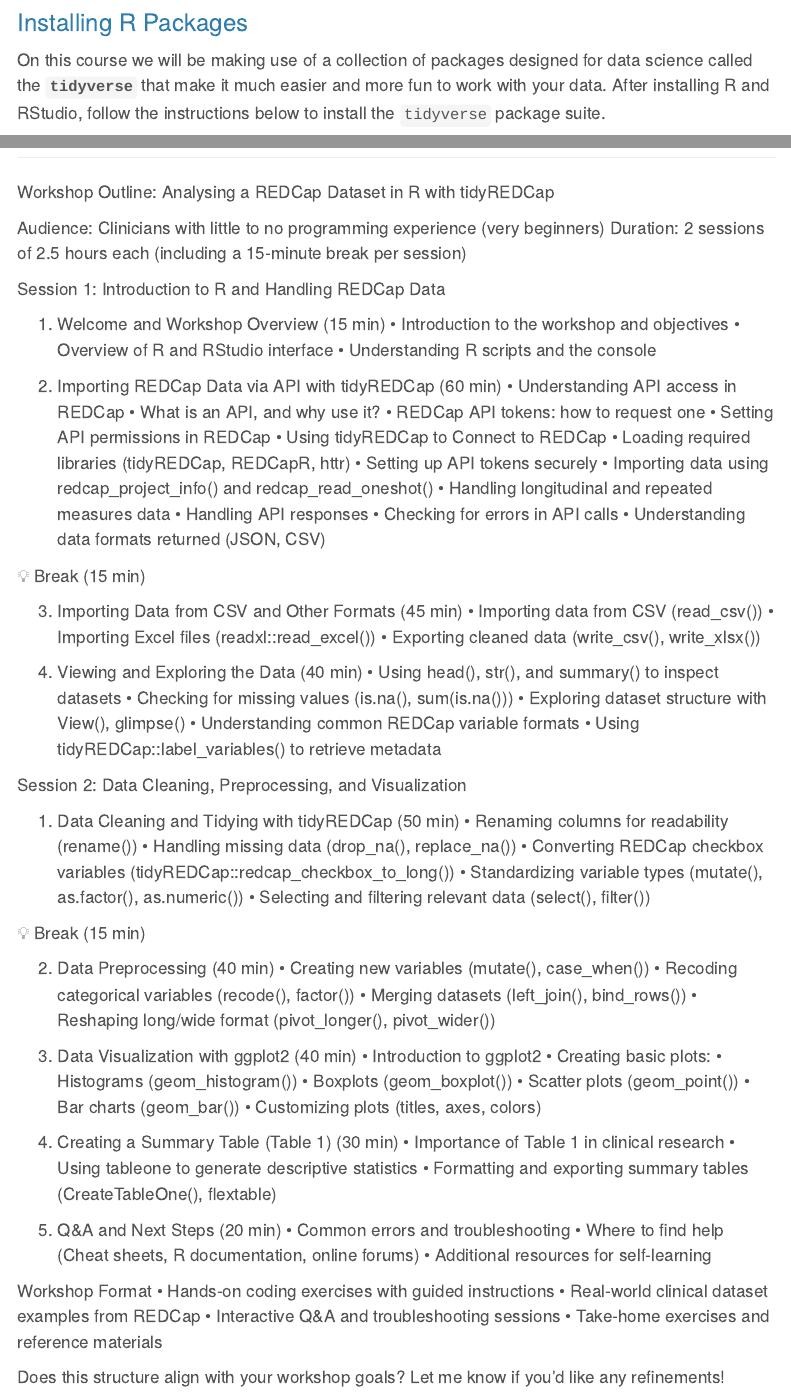
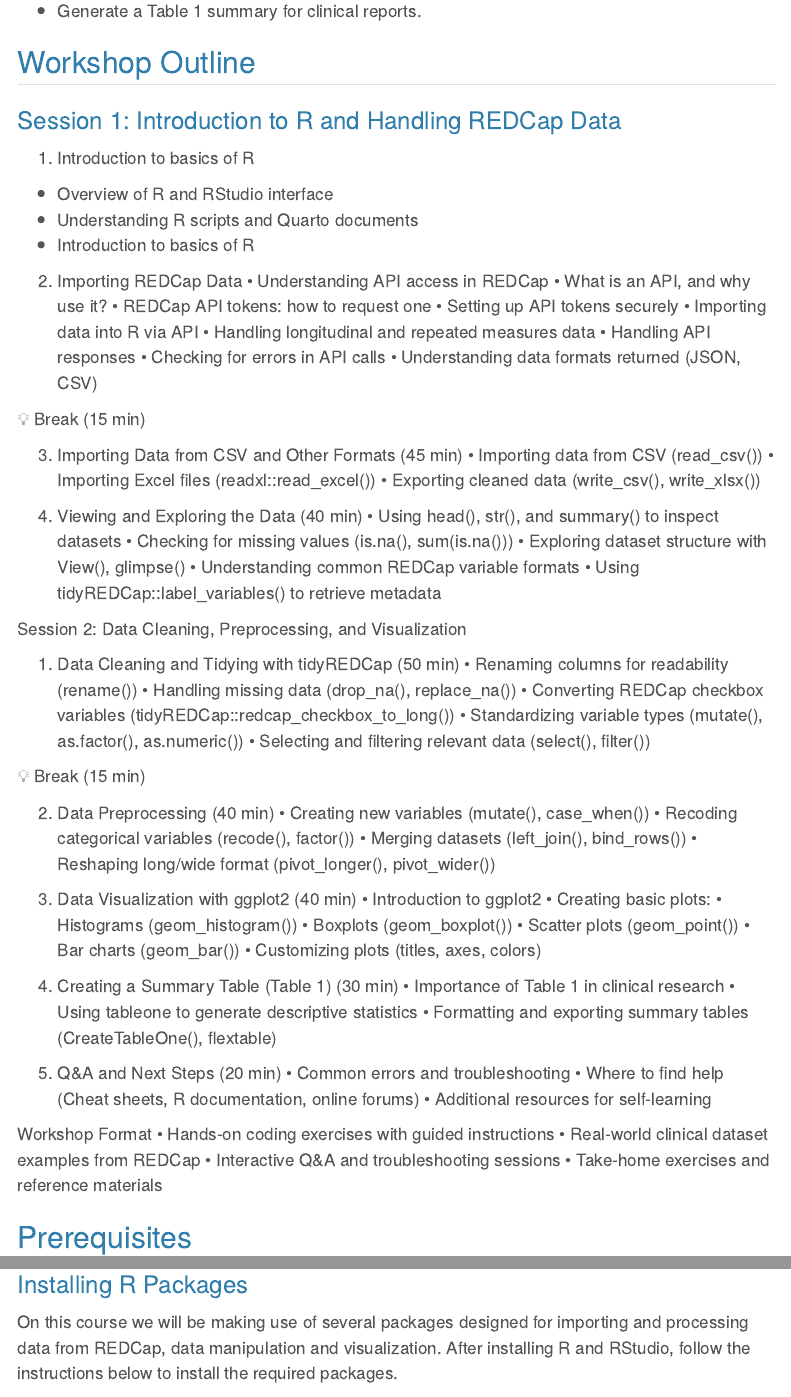
Before and after one commit to PMacDaSci/REDCap_R, a Quarto document (index.qmd): the page in a window 1100 px wide, from 2430 px down before the commit and from 610 px down after it, and a second part further down, joined at a grey line. Rendered offline with R 4.5, knitr and Pandoc in place of Quarto, with nearby package versions; folded parts are opened; menus at the side of the page are left out.

Commit message:
index commited

```diff
--- a/index.qmd
+++ b/index.qmd
@@ -21,6 +21,84 @@
 - Preprocess data, manage missing values, and reshape datasets.
 - Create visualizations using `ggplot2` to explore trends in clinical data.
 - Generate a Table 1 summary for clinical reports.
+
+## Workshop Outline
+
+### Session 1: Introduction to R and Handling REDCap Data
+
+1. Introduction to basics of R
+
+  - Overview of R and RStudio interface
+  - Understanding R scripts and Quarto documents
+  - Introduction to basics of R
+
+2. Importing REDCap Data
+	•	Understanding API access in REDCap
+	•	What is an API, and why use it?
+	•	REDCap API tokens: how to request one
+	•	Setting up API tokens securely
+	•	Importing data into R via API
+	•	Handling longitudinal and repeated measures data
+	•	Handling API responses
+	•	Checking for errors in API calls
+	•	Understanding data formats returned (JSON, CSV)
+
+💡 Break (15 min)
+
+3. Importing Data from CSV and Other Formats (45 min)
+	•	Importing data from CSV (read_csv())
+	•	Importing Excel files (readxl::read_excel())
+	•	Exporting cleaned data (write_csv(), write_xlsx())
+
+4. Viewing and Exploring the Data (40 min)
+	•	Using head(), str(), and summary() to inspect datasets
+	•	Checking for missing values (is.na(), sum(is.na()))
+	•	Exploring dataset structure with View(), glimpse()
+	•	Understanding common REDCap variable formats
+	•	Using tidyREDCap::label_variables() to retrieve metadata
+
+Session 2: Data Cleaning, Preprocessing, and Visualization
+
+1. Data Cleaning and Tidying with tidyREDCap (50 min)
+	•	Renaming columns for readability (rename())
+	•	Handling missing data (drop_na(), replace_na())
+	•	Converting REDCap checkbox variables (tidyREDCap::redcap_checkbox_to_long())
+	•	Standardizing variable types (mutate(), as.factor(), as.numeric())
+	•	Selecting and filtering relevant data (select(), filter())
+
+💡 Break (15 min)
+
+2. Data Preprocessing (40 min)
+	•	Creating new variables (mutate(), case_when())
+	•	Recoding categorical variables (recode(), factor())
+	•	Merging datasets (left_join(), bind_rows())
+	•	Reshaping long/wide format (pivot_longer(), pivot_wider())
+
+3. Data Visualization with ggplot2 (40 min)
+	•	Introduction to ggplot2
+	•	Creating basic plots:
+	•	Histograms (geom_histogram())
+	•	Boxplots (geom_boxplot())
+	•	Scatter plots (geom_point())
+	•	Bar charts (geom_bar())
+	•	Customizing plots (titles, axes, colors)
+
+4. Creating a Summary Table (Table 1) (30 min)
+	•	Importance of Table 1 in clinical research
+	•	Using tableone to generate descriptive statistics
+	•	Formatting and exporting summary tables (CreateTableOne(), flextable)
+
+5. Q&A and Next Steps (20 min)
+	•	Common errors and troubleshooting
+	•	Where to find help (Cheat sheets, R documentation, online forums)
+	•	Additional resources for self-learning
+
+Workshop Format
+	•	Hands-on coding exercises with guided instructions
+	•	Real-world clinical dataset examples from REDCap
+	•	Interactive Q&A and troubleshooting sessions
+	•	Take-home exercises and reference materials
+
 
 ## Prerequisites
 
@@ -104,6 +182,5 @@
 
 ### Installing R Packages
 
-On this course we will be making use of a collection of packages designed for data science called the **`tidyverse`** that make it much easier and more fun to work with your data. After installing R and RStudio, follow the instructions below to
-install the `tidyverse` package suite.
+On this course we will be making use of several packages designed for importing and processing data from REDCap, data manipulation and visualization. After installing R and RStudio, follow the instructions below to install the required packages.
 
@@ -153,89 +235,3 @@
  - content developed by Maria Doyle.
 
 ------------------------------------------------------------------------
-
-
-
-Workshop Outline: Analysing a REDCap Dataset in R with tidyREDCap
-
-Audience: Clinicians with little to no programming experience (very beginners)
-Duration: 2 sessions of 2.5 hours each (including a 15-minute break per session)
-
-Session 1: Introduction to R and Handling REDCap Data
-
-1. Welcome and Workshop Overview (15 min)
-	•	Introduction to the workshop and objectives
-	•	Overview of R and RStudio interface
-	•	Understanding R scripts and the console
-
-2. Importing REDCap Data via API with tidyREDCap (60 min)
-	•	Understanding API access in REDCap
-	•	What is an API, and why use it?
-	•	REDCap API tokens: how to request one
-	•	Setting API permissions in REDCap
-	•	Using tidyREDCap to Connect to REDCap
-	•	Loading required libraries (tidyREDCap, REDCapR, httr)
-	•	Setting up API tokens securely
-	•	Importing data using redcap_project_info() and redcap_read_oneshot()
-	•	Handling longitudinal and repeated measures data
-	•	Handling API responses
-	•	Checking for errors in API calls
-	•	Understanding data formats returned (JSON, CSV)
-
-💡 Break (15 min)
-
-3. Importing Data from CSV and Other Formats (45 min)
-	•	Importing data from CSV (read_csv())
-	•	Importing Excel files (readxl::read_excel())
-	•	Exporting cleaned data (write_csv(), write_xlsx())
-
-4. Viewing and Exploring the Data (40 min)
-	•	Using head(), str(), and summary() to inspect datasets
-	•	Checking for missing values (is.na(), sum(is.na()))
-	•	Exploring dataset structure with View(), glimpse()
-	•	Understanding common REDCap variable formats
-	•	Using tidyREDCap::label_variables() to retrieve metadata
-
-Session 2: Data Cleaning, Preprocessing, and Visualization
-
-1. Data Cleaning and Tidying with tidyREDCap (50 min)
-	•	Renaming columns for readability (rename())
-	•	Handling missing data (drop_na(), replace_na())
-	•	Converting REDCap checkbox variables (tidyREDCap::redcap_checkbox_to_long())
-	•	Standardizing variable types (mutate(), as.factor(), as.numeric())
-	•	Selecting and filtering relevant data (select(), filter())
-
-💡 Break (15 min)
-
-2. Data Preprocessing (40 min)
-	•	Creating new variables (mutate(), case_when())
-	•	Recoding categorical variables (recode(), factor())
-	•	Merging datasets (left_join(), bind_rows())
-	•	Reshaping long/wide format (pivot_longer(), pivot_wider())
-
-3. Data Visualization with ggplot2 (40 min)
-	•	Introduction to ggplot2
-	•	Creating basic plots:
-	•	Histograms (geom_histogram())
-	•	Boxplots (geom_boxplot())
-	•	Scatter plots (geom_point())
-	•	Bar charts (geom_bar())
-	•	Customizing plots (titles, axes, colors)
-
-4. Creating a Summary Table (Table 1) (30 min)
-	•	Importance of Table 1 in clinical research
-	•	Using tableone to generate descriptive statistics
-	•	Formatting and exporting summary tables (CreateTableOne(), flextable)
-
-5. Q&A and Next Steps (20 min)
-	•	Common errors and troubleshooting
-	•	Where to find help (Cheat sheets, R documentation, online forums)
-	•	Additional resources for self-learning
-
-Workshop Format
-	•	Hands-on coding exercises with guided instructions
-	•	Real-world clinical dataset examples from REDCap
-	•	Interactive Q&A and troubleshooting sessions
-	•	Take-home exercises and reference materials
-
-Does this structure align with your workshop goals? Let me know if you’d like any refinements!
```
Also changed, not shown: index.qmd (7 more changed lines).
